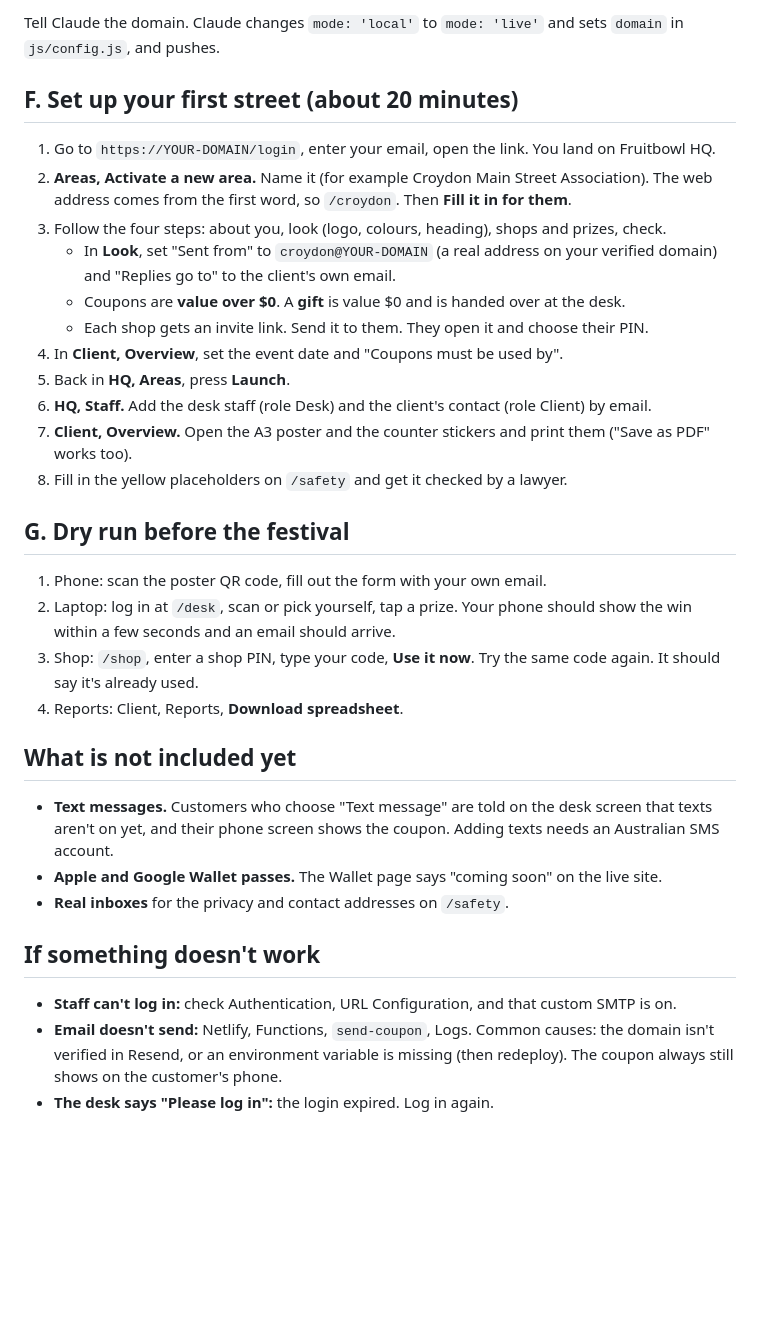
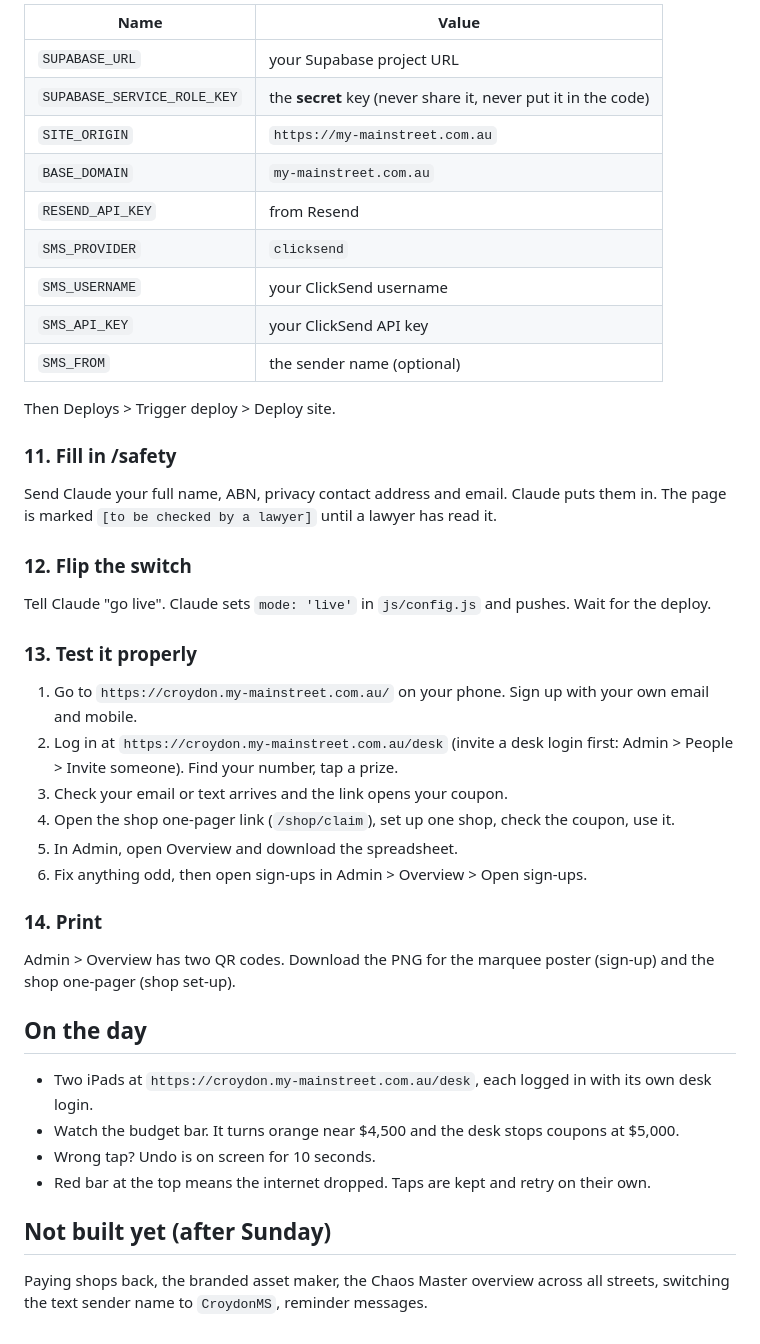
Before and after one commit to georgina-fiske/my-main-street, a Markdown page: LAUNCH.md, the part around one of its changes. Rendered like a GitHub page; blank space fills up the shorter version.

```diff
--- a/LAUNCH.md
+++ b/LAUNCH.md
@@ -49,35 +53,40 @@ Supabase, **Authentication**:
 
-Tell Claude the domain. Claude changes `mode: 'local'` to `mode: 'live'` and sets `domain` in `js/config.js`, and pushes.
+| Name | Value |
+|---|---|
+| `SUPABASE_URL` | your Supabase project URL |
+| `SUPABASE_SERVICE_ROLE_KEY` | the **secret** key (never share it, never put it in the code) |
+| `SITE_ORIGIN` | `https://my-mainstreet.com.au` |
+| `BASE_DOMAIN` | `my-mainstreet.com.au` |
+| `RESEND_API_KEY` | from Resend |
+| `SMS_PROVIDER` | `clicksend` |
+| `SMS_USERNAME` | your ClickSend username |
+| `SMS_API_KEY` | your ClickSend API key |
+| `SMS_FROM` | the sender name (optional) |
 
-## F. Set up your first street (about 20 minutes)
+Then Deploys > Trigger deploy > Deploy site.
 
-1. Go to `https://YOUR-DOMAIN/login`, enter your email, open the link. You land on Fruitbowl HQ.
-2. **Areas, Activate a new area.** Name it (for example Croydon Main Street Association). The web address comes from the first word, so `/croydon`. Then **Fill it in for them**.
-3. Follow the four steps: about you, look (logo, colours, heading), shops and prizes, check.
-   - In **Look**, set "Sent from" to `croydon@YOUR-DOMAIN` (a real address on your verified domain) and "Replies go to" to the client's own email.
-   - Coupons are **value over $0**. A **gift** is value $0 and is handed over at the desk.
-   - Each shop gets an invite link. Send it to them. They open it and choose their PIN.
-4. In **Client, Overview**, set the event date and "Coupons must be used by".
-5. Back in **HQ, Areas**, press **Launch**.
-6. **HQ, Staff.** Add the desk staff (role Desk) and the client's contact (role Client) by email.
-7. **Client, Overview.** Open the A3 poster and the counter stickers and print them ("Save as PDF" works too).
-8. Fill in the yellow placeholders on `/safety` and get it checked by a lawyer.
+### 11. Fill in /safety
+Send Claude your full name, ABN, privacy contact address and email. Claude puts them in. The page is marked `[to be checked by a lawyer]` until a lawyer has read it.
 
-## G. Dry run before the festival
+### 12. Flip the switch
+Tell Claude "go live". Claude sets `mode: 'live'` in `js/config.js` and pushes. Wait for the deploy.
 
-1. Phone: scan the poster QR code, fill out the form with your own email.
-2. Laptop: log in at `/desk`, scan or pick yourself, tap a prize. Your phone should show the win within a few seconds and an email should arrive.
-3. Shop: `/shop`, enter a shop PIN, type your code, **Use it now**. Try the same code again. It should say it's already used.
-4. Reports: Client, Reports, **Download spreadsheet**.
+### 13. Test it properly
+1. Go to `https://croydon.my-mainstreet.com.au/` on your phone. Sign up with your own email and mobile.
+2. Log in at `https://croydon.my-mainstreet.com.au/desk` (invite a desk login first: Admin > People > Invite someone). Find your number, tap a prize.
+3. Check your email or text arrives and the link opens your coupon.
+4. Open the shop one-pager link (`/shop/claim`), set up one shop, check the coupon, use it.
+5. In Admin, open Overview and download the spreadsheet.
+6. Fix anything odd, then open sign-ups in Admin > Overview > Open sign-ups.
 
-## What is not included yet
+### 14. Print
+Admin > Overview has two QR codes. Download the PNG for the marquee poster (sign-up) and the shop one-pager (shop set-up).
 
-- **Text messages.** Customers who choose "Text message" are told on the desk screen that texts aren't on yet, and their phone screen shows the coupon. Adding texts needs an Australian SMS account.
-- **Apple and Google Wallet passes.** The Wallet page says "coming soon" on the live site.
-- **Real inboxes** for the privacy and contact addresses on `/safety`.
+## On the day
+- Two iPads at `https://croydon.my-mainstreet.com.au/desk`, each logged in with its own desk login.
+- Watch the budget bar. It turns orange near $4,500 and the desk stops coupons at $5,000.
+- Wrong tap? Undo is on screen for 10 seconds.
+- Red bar at the top means the internet dropped. Taps are kept and retry on their own.
 
-## If something doesn't work
-
-- **Staff can't log in:** check Authentication, URL Configuration, and that custom SMTP is on.
-- **Email doesn't send:** Netlify, Functions, `send-coupon`, Logs. Common causes: the domain isn't verified in Resend, or an environment variable is missing (then redeploy). The coupon always still shows on the customer's phone.
-- **The desk says "Please log in":** the login expired. Log in again.
+## Not built yet (after Sunday)
+Paying shops back, the branded asset maker, the Chaos Master overview across all streets, switching the text sender name to `CroydonMS`, reminder messages.
```
Also changed, not shown: other parts of LAUNCH.md (+37 -33 lines), README.md (+2 -0 lines).
